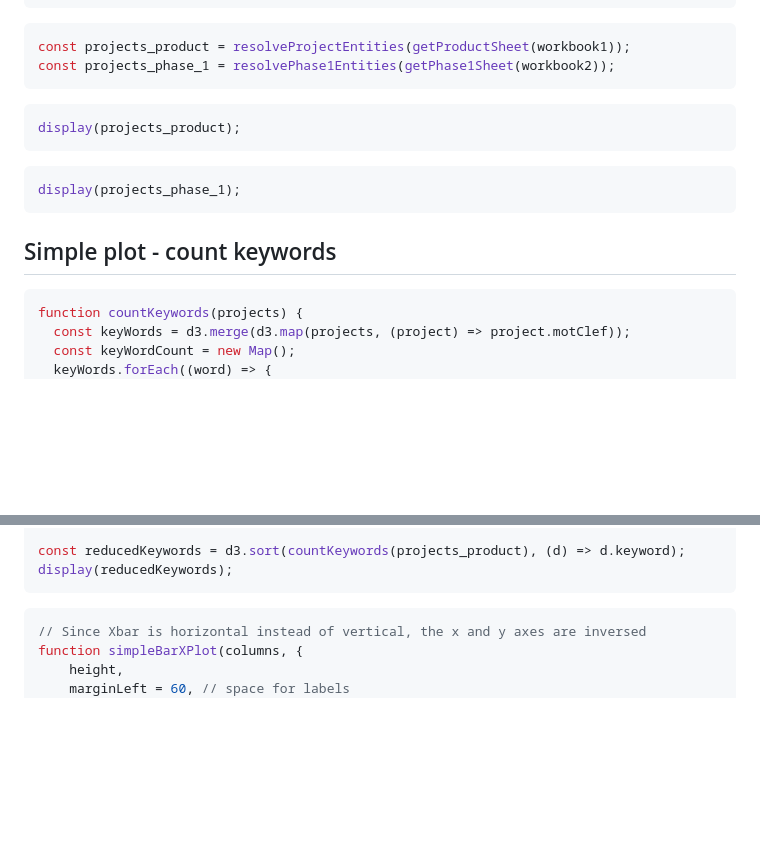
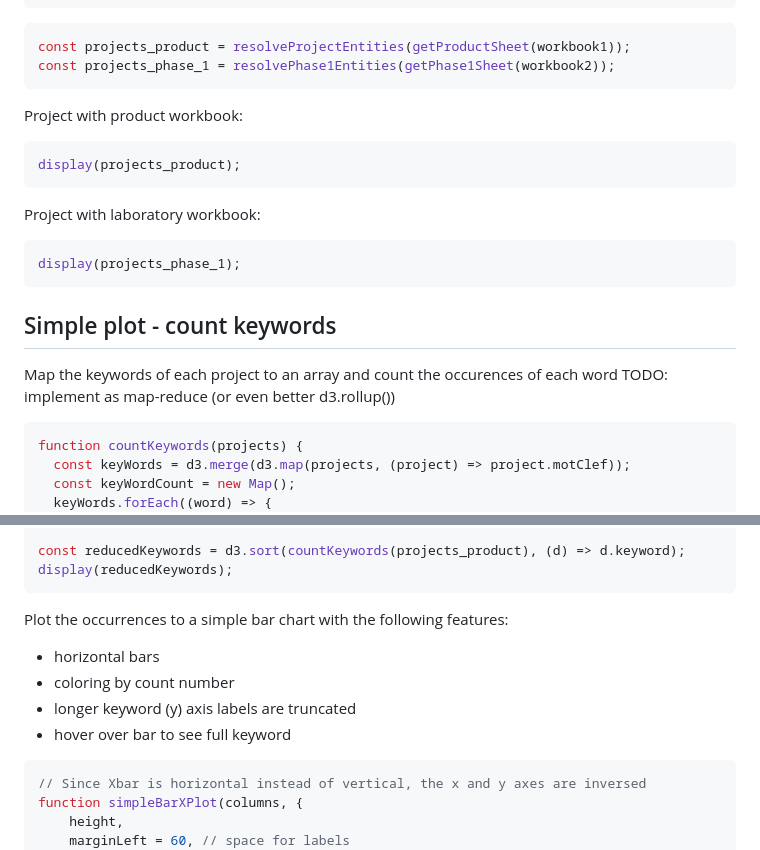
Before and after one commit to VCityTeam/PEPR-VDBI, a Markdown page: data-visualization/docs/plot-test-1.md, 2 parts joined by grey strips. GitHub-like rendering; blank space fills up the shorter version.

````diff
--- a/data-visualization/docs/plot-test-1.md
+++ b/data-visualization/docs/plot-test-1.md
@@ -60,15 +61,22 @@ const projects_product = resolveProjectEntities(getProductSheet(workbook1));
 const projects_phase_1 = resolvePhase1Entities(getPhase1Sheet(workbook2));
 ```
 
+Project with product workbook:
+
 ```js echo
 display(projects_product);
 ```
+
+Project with laboratory workbook:
 
 ```js echo
 display(projects_phase_1);
 ```
 
 ## Simple plot - count keywords
+
+Map the keywords of each project to an array and count the occurences of each word
+TODO: implement as map-reduce (or even better d3.rollup())
 
 ```js echo
 function countKeywords(projects) {
@@ -93,6 +101,12 @@ function countKeywords(projects) {
 const reducedKeywords = d3.sort(countKeywords(projects_product), (d) => d.keyword);
 display(reducedKeywords);
 ```
+
+Plot the occurrences to a simple bar chart with the following features:
+- horizontal bars
+- coloring by count number
+- longer keyword (y) axis labels are truncated
+- hover over bar to see full keyword
 
 ```js echo
 // Since Xbar is horizontal instead of vertical, the x and y axes are inversed
````
Also changed, not shown: other parts of data-visualization/docs/plot-test-1.md (+2 -1 lines).
